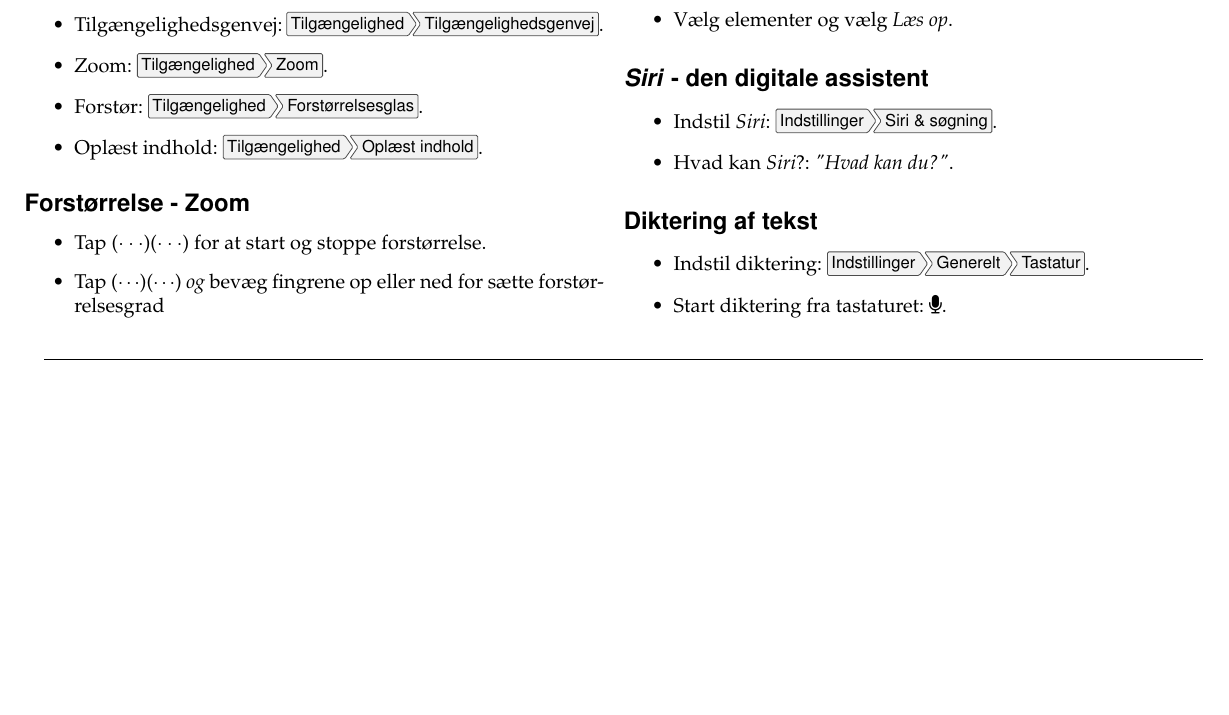
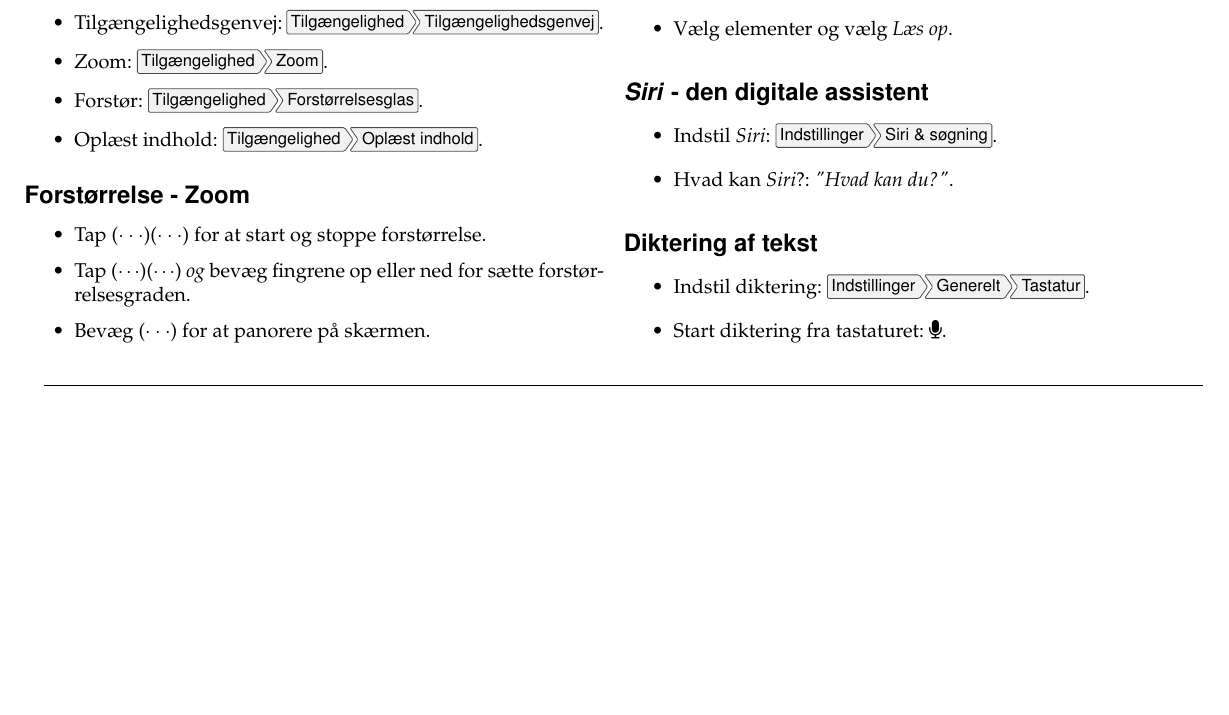
Before and after one commit to oleguldberg/a11y-cheatsheets, a LaTeX document (iOS-VoiceOver-Cheatsheet-da.tex): part of page 2 of 2, cut so that both start at the same text. Compiled offline with pdfLaTeX.

Commit message:
add zoom-pan

```diff
--- a/iOS-VoiceOver-Cheatsheet-da.tex
+++ b/iOS-VoiceOver-Cheatsheet-da.tex
@@ -96,15 +96,16 @@
 
 \subsection*{Forstørrelse - Zoom}
 \begin{itemize}
-  \item{Tap ($\cdot\cdot\cdot$)($\cdot\cdot\cdot$) for at start og stoppe forstørrelse.}
-  \item{Tap ($\cdot\cdot\cdot$)($\cdot\cdot\cdot$) \emph{og} bevæg fingrene op eller ned for sætte forstørrelsesgrad}
+  \item {Tap ($\cdot\cdot\cdot$)($\cdot\cdot\cdot$) for at start og stoppe forstørrelse.}
+  \item {Tap ($\cdot\cdot\cdot$)($\cdot\cdot\cdot$) \emph{og} bevæg fingrene op eller ned for sætte forstørrelsesgraden.}
+  \item {Bevæg ($\cdot\cdot\cdot$) for at panorere på skærmen.}
 \end{itemize}
 
 \subsection*{Oplæst indhold}
 \begin{itemize}
-  \item{Svirp ($\cdot\cdot$) fra toppen af skærmen og ned for at læse skærmens indhold op.}
-  \item{Læs skærm på med \emph{Siri}: \textit{"Læs skærm op"}.}
-  \item{Vælg elementer og vælg \emph{Læs op}.}
+  \item {Svirp ($\cdot\cdot$) fra toppen af skærmen og ned for at læse skærmens indhold op.}
+  \item {Læs skærm på med \emph{Siri}: \textit{"Læs skærm op"}.}
+  \item {Vælg elementer og vælg \emph{Læs op}.}
 \end{itemize}
 
 \subsection*{\emph{Siri} - den digitale assistent}
```
Also changed, not shown: iOS-VoiceOver-Cheatsheet-da.pdf, iOS-VoiceOver-Cheatsheet-da.tex (2 more changed lines).
